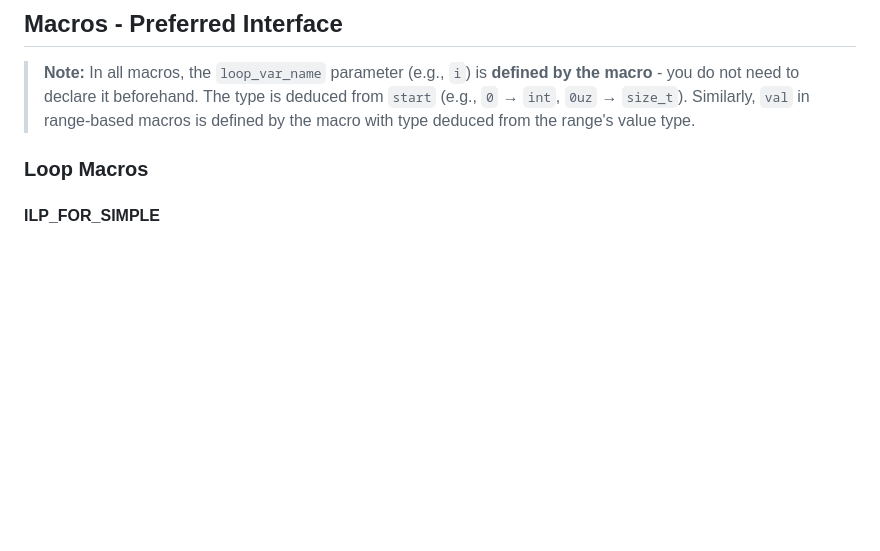
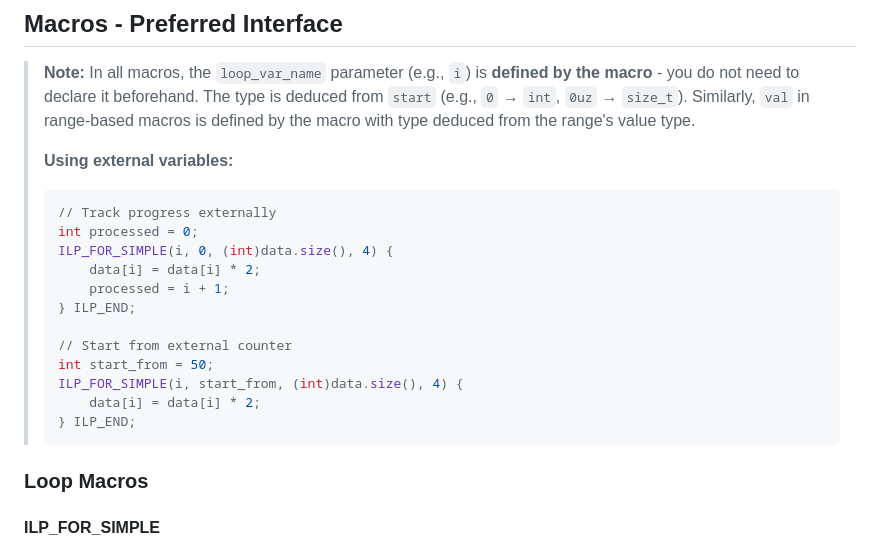
Before and after one commit to mattyv/ilp_for, a Markdown page: README.md, the part around the change. Drawn GitHub-style; blank space fills up the shorter version.

Commit message:
more examples

````diff
--- a/README.md
+++ b/README.md
@@ -112,6 +112,22 @@ Performance comparison with 10M elements:
 ## Macros - Preferred Interface
 
 > **Note:** In all macros, the `loop_var_name` parameter (e.g., `i`) is **defined by the macro** - you do not need to declare it beforehand. The type is deduced from `start` (e.g., `0` → `int`, `0uz` → `size_t`). Similarly, `val` in range-based macros is defined by the macro with type deduced from the range's value type.
+>
+> **Using external variables:**
+> ```cpp
+> // Track progress externally
+> int processed = 0;
+> ILP_FOR_SIMPLE(i, 0, (int)data.size(), 4) {
+>     data[i] = data[i] * 2;
+>     processed = i + 1;
+> } ILP_END;
+>
+> // Start from external counter
+> int start_from = 50;
+> ILP_FOR_SIMPLE(i, start_from, (int)data.size(), 4) {
+>     data[i] = data[i] * 2;
+> } ILP_END;
+> ```
 
 ### Loop Macros
 
````
